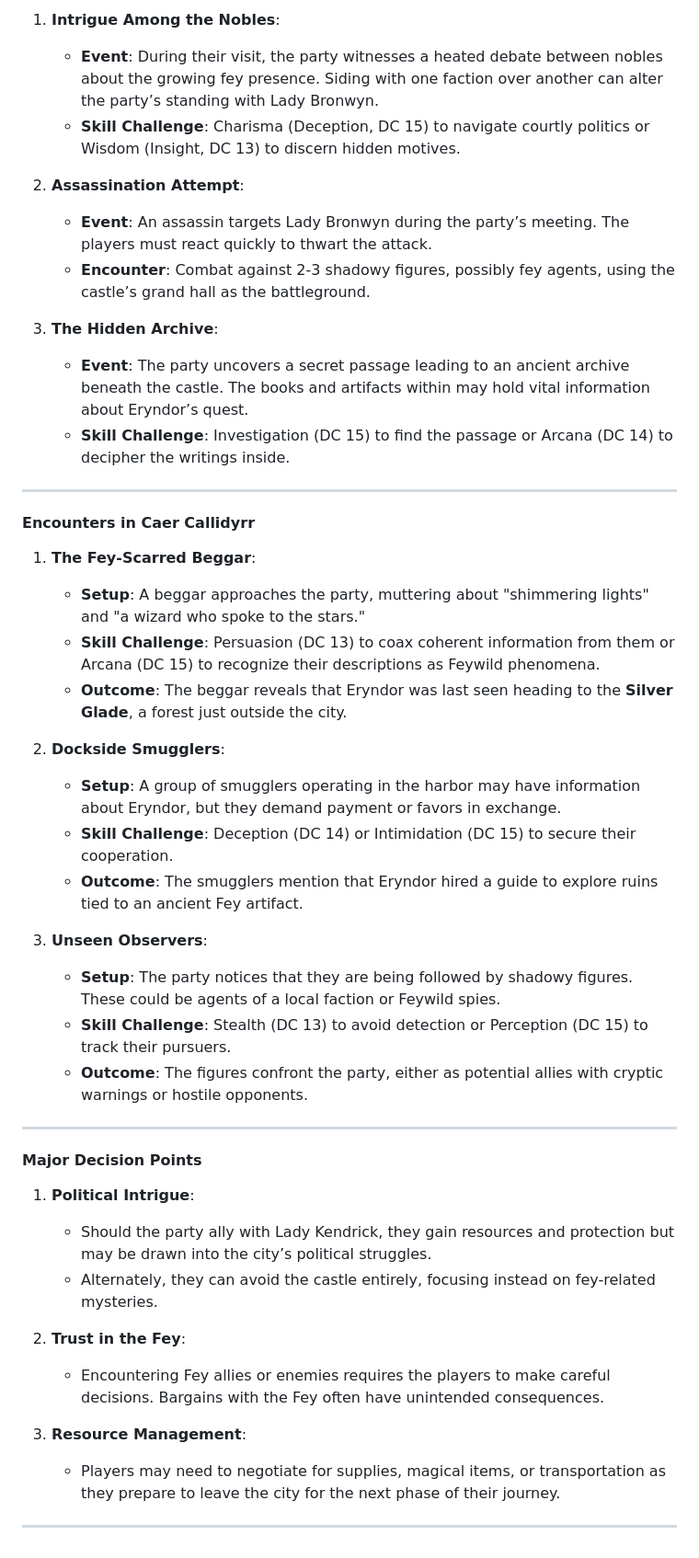
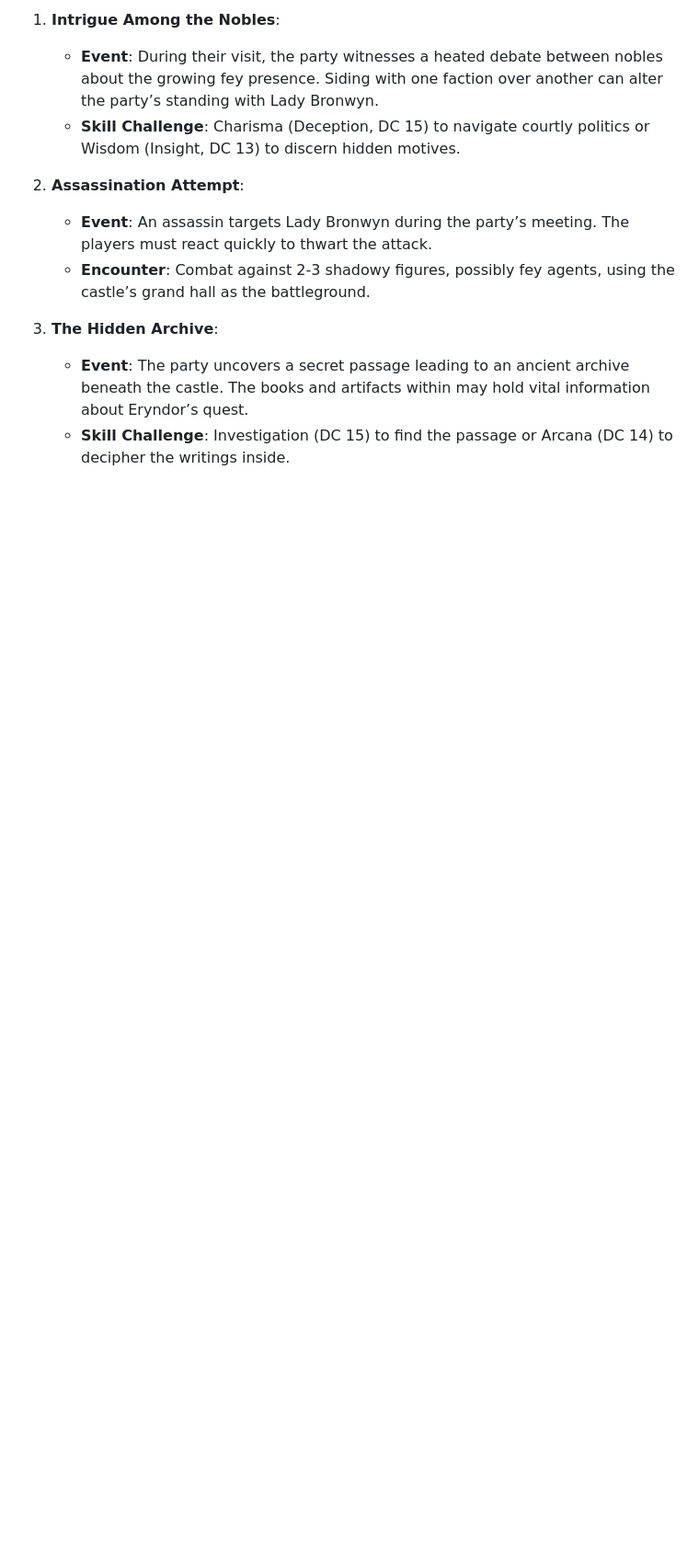
Before and after one commit to jameswolff96/moonshae-isles, a Markdown page: campaign/act1/chapter3.md, the part around one of its changes. Shown at 92% size. Rendered like a GitHub page; blank space fills up the shorter version.

```diff
--- a/campaign/act1/chapter3.md
+++ b/campaign/act1/chapter3.md
@@ -115,44 +141,3 @@ The city of Caer Callidyr is divided into seven quarters: Dock, Plains, Garden,
 
    - **Event**: The party uncovers a secret passage leading to an ancient archive beneath the castle. The books and artifacts within may hold vital information about Eryndor’s quest.
    - **Skill Challenge**: Investigation (DC 15) to find the passage or Arcana (DC 14) to decipher the writings inside.
-
----
-
-#### **Encounters in Caer Callidyrr**
-
-1. **The Fey-Scarred Beggar**:
-
-   - **Setup**: A beggar approaches the party, muttering about "shimmering lights" and "a wizard who spoke to the stars."
-   - **Skill Challenge**: Persuasion (DC 13) to coax coherent information from them or Arcana (DC 15) to recognize their descriptions as Feywild phenomena.
-   - **Outcome**: The beggar reveals that Eryndor was last seen heading to the **Silver Glade**, a forest just outside the city.
-
-2. **Dockside Smugglers**:
-
-   - **Setup**: A group of smugglers operating in the harbor may have information about Eryndor, but they demand payment or favors in exchange.
-   - **Skill Challenge**: Deception (DC 14) or Intimidation (DC 15) to secure their cooperation.
-   - **Outcome**: The smugglers mention that Eryndor hired a guide to explore ruins tied to an ancient Fey artifact.
-
-3. **Unseen Observers**:
-
-   - **Setup**: The party notices that they are being followed by shadowy figures. These could be agents of a local faction or Feywild spies.
-   - **Skill Challenge**: Stealth (DC 13) to avoid detection or Perception (DC 15) to track their pursuers.
-   - **Outcome**: The figures confront the party, either as potential allies with cryptic warnings or hostile opponents.
-
----
-
-#### **Major Decision Points**
-
-1. **Political Intrigue**:
-
-   - Should the party ally with Lady Kendrick, they gain resources and protection but may be drawn into the city’s political struggles.
-   - Alternately, they can avoid the castle entirely, focusing instead on fey-related mysteries.
-
-2. **Trust in the Fey**:
-
-   - Encountering Fey allies or enemies requires the players to make careful decisions. Bargains with the Fey often have unintended consequences.
-
-3. **Resource Management**:
-
-   - Players may need to negotiate for supplies, magical items, or transportation as they prepare to leave the city for the next phase of their journey.
-
----
```
Also changed, not shown: other parts of campaign/act1/chapter3.md (+59 -33 lines).
